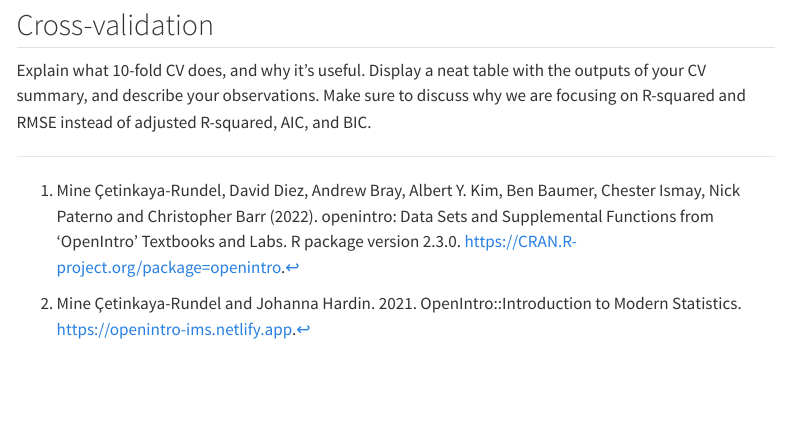
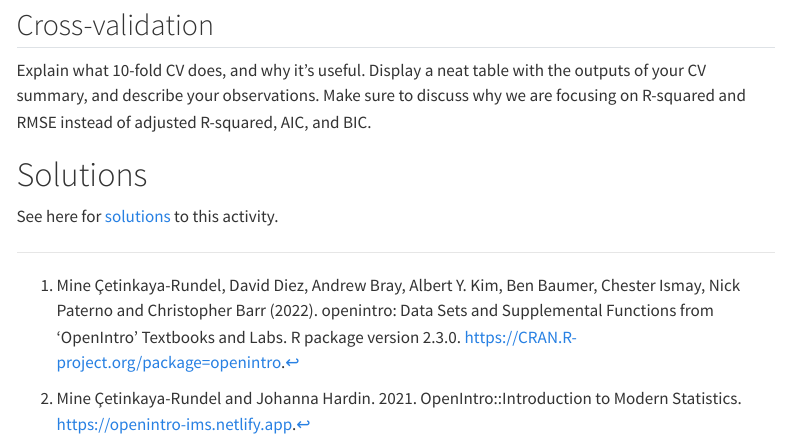
Before and after one commit to matackett/ecots2022-modern-regression, a Quarto document (activity/modeling-loans.qmd): the page in a window 1100 px wide, from 4680 px down. Rendered offline with R 4.5, knitr and Pandoc in place of Quarto, with nearby package versions; some code elsewhere in the file could not run offline; menus at the side of the page are left out.

Commit message:
Add link to solutions

```diff
--- a/activity/modeling-loans.qmd
+++ b/activity/modeling-loans.qmd
@@ -291,3 +291,7 @@ Make sure to interpret some coefficients appropriately.
 Explain what 10-fold CV does, and why it's useful.
 Display a neat table with the outputs of your CV summary, and describe your observations.
 Make sure to discuss why we are focusing on R-squared and RMSE instead of adjusted R-squared, AIC, and BIC.
+
+# Solutions
+
+See here for [solutions](activity/modeling-loans-solutions.html) to this activity.
```
